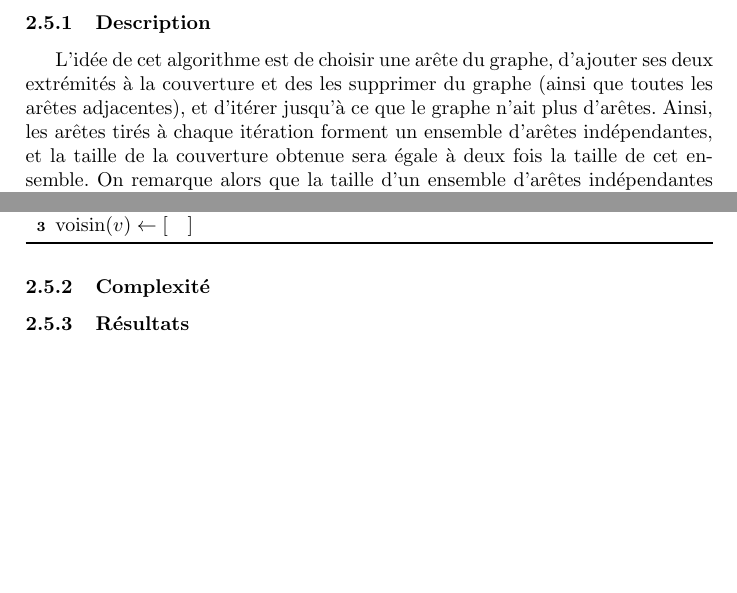
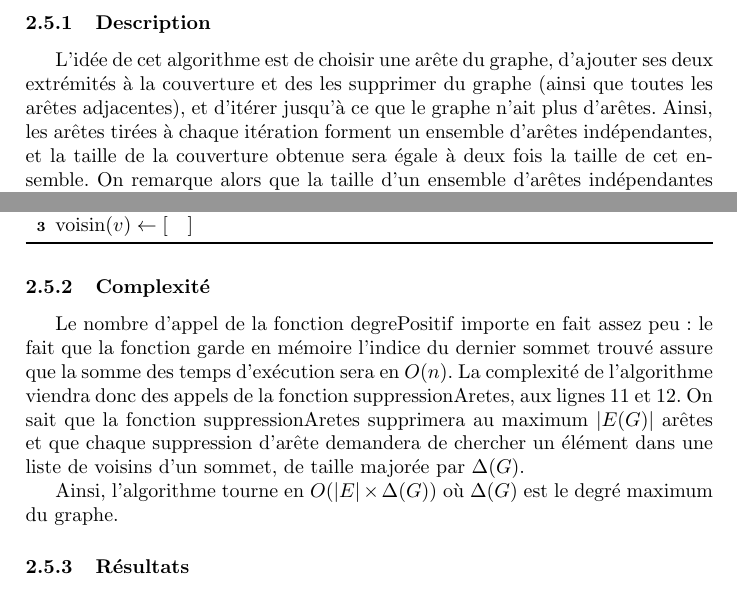
Before and after one commit to ClairePennarun/CAA_Vertex_Cover, a LaTeX document (rapport/rapport.tex): two parts of pages 6 and 8 of 8, joined at a grey line, cut so that both start at the same text, the shorter picture padded with empty space. Compiled offline with pdfLaTeX.

Commit message:
ajout du calcul de complexité

```diff
--- a/rapport/rapport.tex
+++ b/rapport/rapport.tex
@@ -344,7 +344,7 @@ ajout de $u$ à $pile$
 
 \subsubsection{Description}
 
-L'idée de cet algorithme est de choisir une arête du graphe, d'ajouter ses deux extrémités à la couverture et des les supprimer du graphe (ainsi que toutes les arêtes adjacentes), et d'itérer jusqu'à ce que le graphe n'ait plus d'arêtes. Ainsi, les arêtes tirés à chaque itération forment un ensemble d'arêtes indépendantes, et la taille de la couverture obtenue sera égale à deux fois la taille de cet ensemble. On remarque alors que la taille d'un ensemble d'arêtes indépendantes est un minorant de la taille d'une couverture du graphe puisqu'il faut un sommet différent pour couvrir chacune des arêtes de l'ensemble. L'algorithme décrit est donc 2-approché.
+L'idée de cet algorithme est de choisir une arête du graphe, d'ajouter ses deux extrémités à la couverture et des les supprimer du graphe (ainsi que toutes les arêtes adjacentes), et d'itérer jusqu'à ce que le graphe n'ait plus d'arêtes. Ainsi, les arêtes tirées à chaque itération forment un ensemble d'arêtes indépendantes, et la taille de la couverture obtenue sera égale à deux fois la taille de cet ensemble. On remarque alors que la taille d'un ensemble d'arêtes indépendantes est un minorant de la taille d'une couverture du graphe puisqu'il faut un sommet différent pour couvrir chacune des arêtes de l'ensemble. L'algorithme décrit est donc 2-approché.
 
 \vspace{0.35cm}
 \begin{algorithm}[H]
@@ -431,7 +431,9 @@ $\voisin(v)\leftarrow [\quad]$
 
 \subsubsection{Complexité}
 
+Le nombre d'appel de la fonction $\degrepositif$ importe en fait assez peu : le fait que la fonction garde en mémoire l'indice du dernier sommet trouvé assure que la somme des temps d'exécution sera en $O(n)$. La complexité de l'algorithme viendra donc des appels de la fonction $\mathrm{suppressionAretes}$, aux lignes 11 et 12. On sait que la fonction $\mathrm{suppressionAretes}$ supprimera au maximum $|E(G)|$ arêtes et que chaque suppression d'arête demandera de chercher un élément dans une liste de voisins d'un sommet, de taille majorée par $\Delta(G)$.
 
+Ainsi, l'algorithme tourne en $O(|E|\times \Delta(G))$ où $\Delta(G)$ est le degré maximum du graphe.
 
 \subsubsection{Résultats}
 
```
